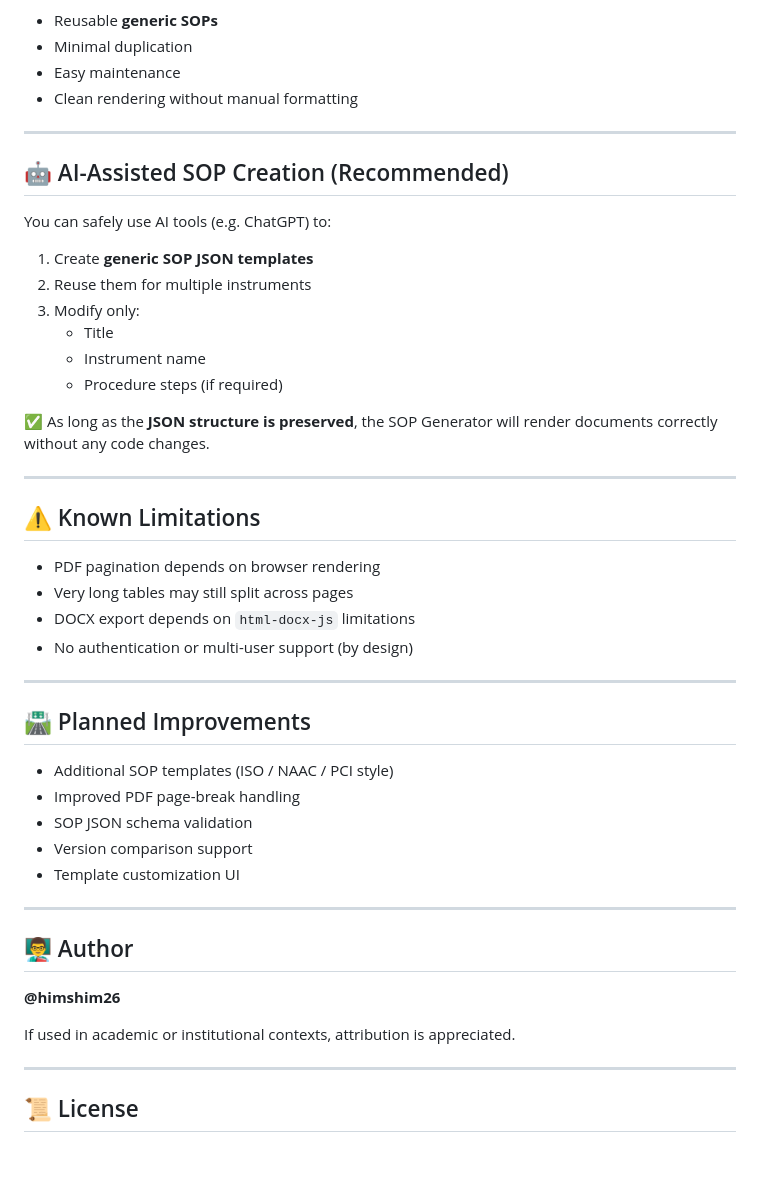
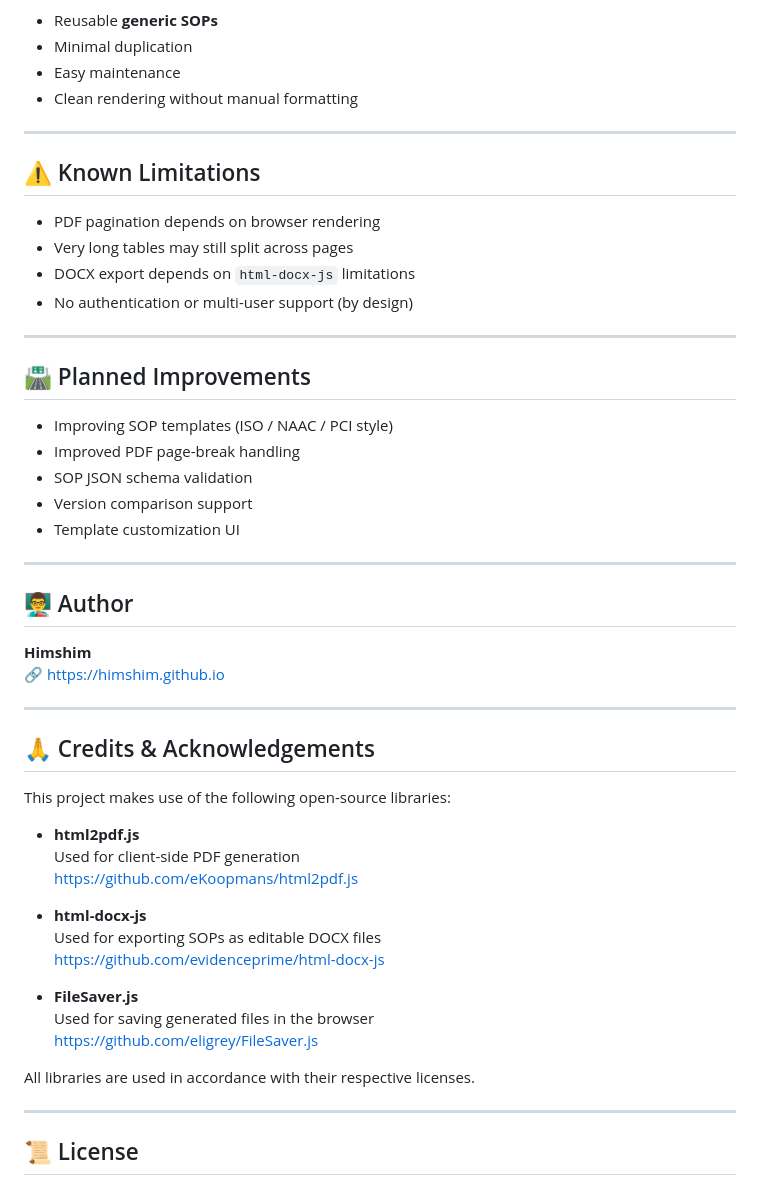
Before and after one commit to himshim/pharmacy-sop-docgen, a Markdown page: README.md, the part around the change. Drawn GitHub-style; blank space fills up the shorter version.

```diff
--- a/README.md
+++ b/README.md
@@ -95,21 +95,6 @@ This approach enables:
 
 ---
 
-## 🤖 AI-Assisted SOP Creation (Recommended)
-
-You can safely use AI tools (e.g. ChatGPT) to:
-
-1. Create **generic SOP JSON templates**
-2. Reuse them for multiple instruments
-3. Modify only:
-   - Title
-   - Instrument name
-   - Procedure steps (if required)
-
-✅ As long as the **JSON structure is preserved**, the SOP Generator will render documents correctly without any code changes.
-
----
-
 ## ⚠️ Known Limitations
 
 - PDF pagination depends on browser rendering
@@ -121,7 +106,7 @@ You can safely use AI tools (e.g. ChatGPT) to:
 
 ## 🛣️ Planned Improvements
 
-- Additional SOP templates (ISO / NAAC / PCI style)
+- Improving SOP templates (ISO / NAAC / PCI style)
 - Improved PDF page-break handling
 - SOP JSON schema validation
 - Version comparison support
@@ -131,9 +116,28 @@ You can safely use AI tools (e.g. ChatGPT) to:
 
 ## 👨‍🏫 Author
 
-**@himshim26**
+**Himshim**
+🔗 https://himshim.github.io
 
-If used in academic or institutional contexts, attribution is appreciated.
+---
+
+## 🙏 Credits & Acknowledgements
+
+This project makes use of the following open-source libraries:
+
+- **html2pdf.js**
+  Used for client-side PDF generation
+  https://github.com/eKoopmans/html2pdf.js
+
+- **html-docx-js**
+  Used for exporting SOPs as editable DOCX files
+  https://github.com/evidenceprime/html-docx-js
+
+- **FileSaver.js**
+  Used for saving generated files in the browser
+  https://github.com/eligrey/FileSaver.js
+
+All libraries are used in accordance with their respective licenses.
 
 ---
 
```
